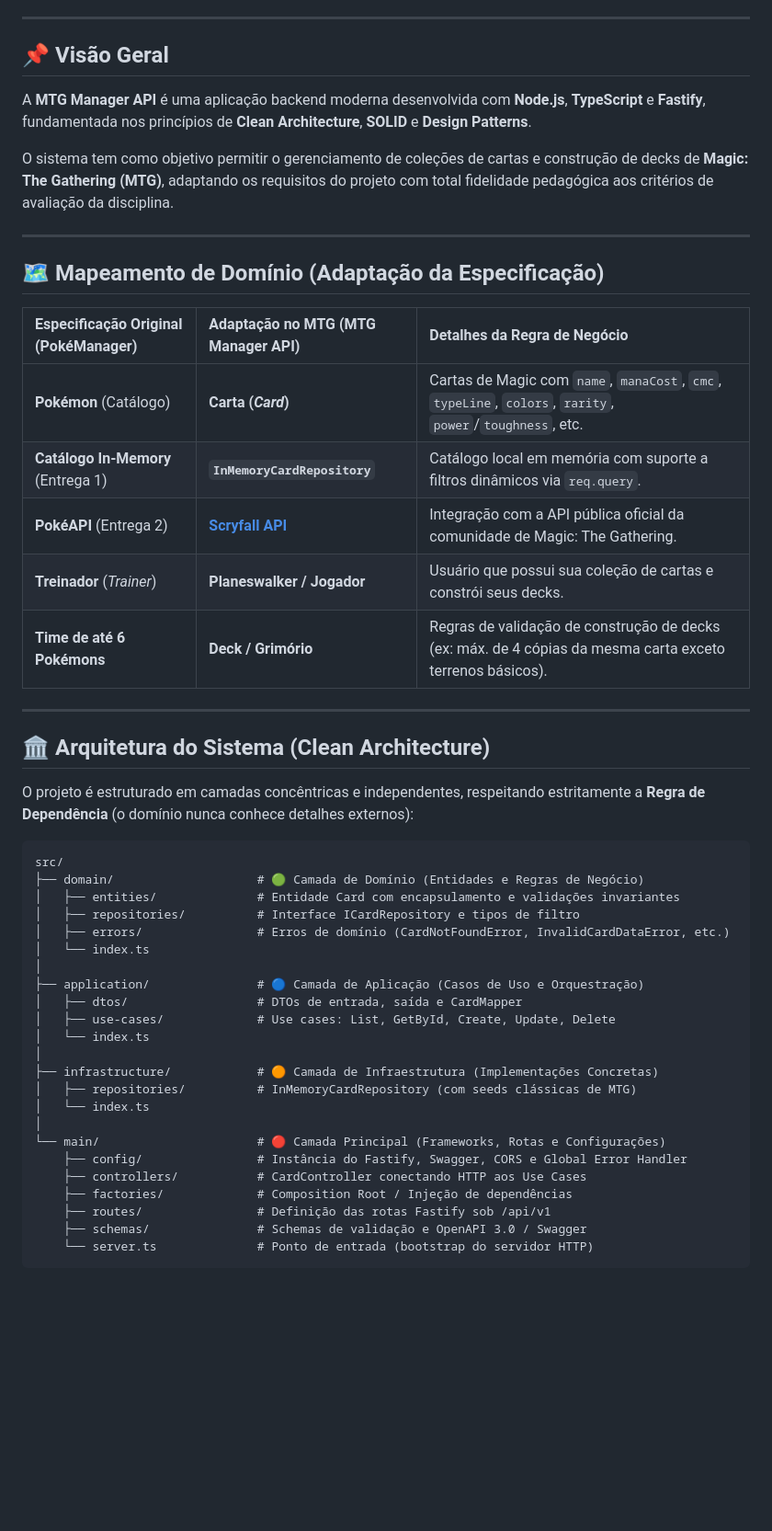
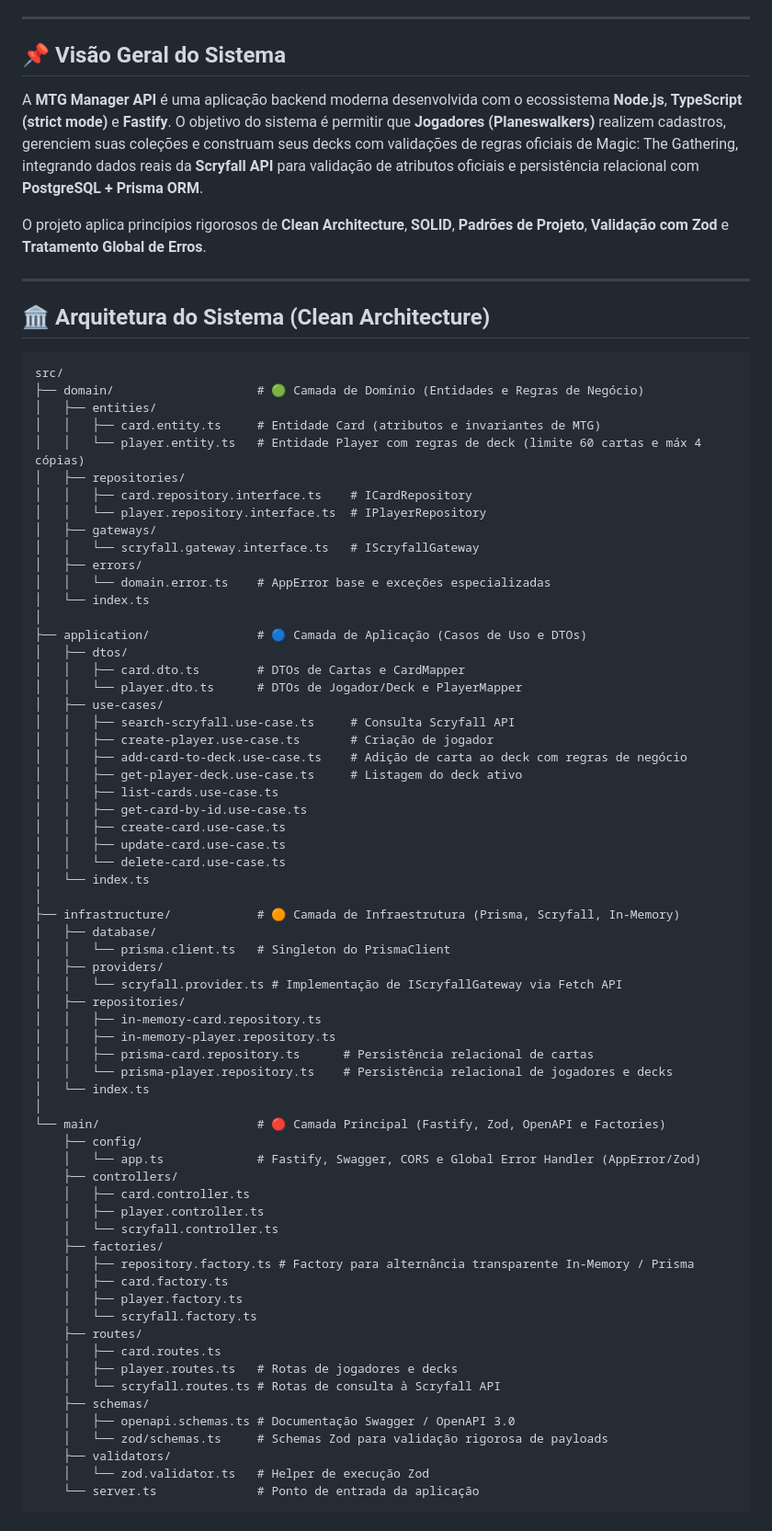
Before and after one commit to BernardoLannes/mtg-manager-api, a Markdown page: README.md, the part around one of its changes. Shown at 92% size. Rendered like a GitHub page; blank space fills up the shorter version.

Commit message:
docs: update README with Entrega 2 architecture and MTG endpoints

````diff
--- a/README.md
+++ b/README.md
@@ -12,52 +14,79 @@
 
 ---
 
-## 📌 Visão Geral
+## 📌 Visão Geral do Sistema
 
-A **MTG Manager API** é uma aplicação backend moderna desenvolvida com **Node.js**, **TypeScript** e **Fastify**, fundamentada nos princípios de **Clean Architecture**, **SOLID** e **Design Patterns**.
+A **MTG Manager API** é uma aplicação backend moderna desenvolvida com o ecossistema **Node.js**, **TypeScript (strict mode)** e **Fastify**. O objetivo do sistema é permitir que **Jogadores (Planeswalkers)** realizem cadastros, gerenciem suas coleções e construam seus decks com validações de regras oficiais de Magic: The Gathering, integrando dados reais da **Scryfall API** para validação de atributos oficiais e persistência relacional com **PostgreSQL + Prisma ORM**.
 
-O sistema tem como objetivo permitir o gerenciamento de coleções de cartas e construção de decks de **Magic: The Gathering (MTG)**, adaptando os requisitos do projeto com total fidelidade pedagógica aos critérios de avaliação da disciplina.
-
----
-
-## 🗺️ Mapeamento de Domínio (Adaptação da Especificação)
-
-| Especificação Original (PokéManager) | Adaptação no MTG (MTG Manager API) | Detalhes da Regra de Negócio |
-| :--- | :--- | :--- |
-| **Pokémon** (Catálogo) | **Carta (*Card*)** | Cartas de Magic com `name`, `manaCost`, `cmc`, `typeLine`, `colors`, `rarity`, `power`/`toughness`, etc. |
-| **Catálogo In-Memory** (Entrega 1) | **`InMemoryCardRepository`** | Catálogo local em memória com suporte a filtros dinâmicos via `req.query`. |
-| **PokéAPI** (Entrega 2) | **[Scryfall API](https://scryfall.com/docs/api)** | Integração com a API pública oficial da comunidade de Magic: The Gathering. |
-| **Treinador** (*Trainer*) | **Planeswalker / Jogador** | Usuário que possui sua coleção de cartas e constrói seus decks. |
-| **Time de até 6 Pokémons** | **Deck / Grimório** | Regras de validação de construção de decks (ex: máx. de 4 cópias da mesma carta exceto terrenos básicos). |
+O projeto aplica princípios rigorosos de **Clean Architecture**, **SOLID**, **Padrões de Projeto**, **Validação com Zod** e **Tratamento Global de Erros**.
 
 ---
 
 ## 🏛️ Arquitetura do Sistema (Clean Architecture)
 
-O projeto é estruturado em camadas concêntricas e independentes, respeitando estritamente a **Regra de Dependência** (o domínio nunca conhece detalhes externos):
-
 ```text
 src/
 ├── domain/                    # 🟢 Camada de Domínio (Entidades e Regras de Negócio)
-│   ├── entities/              # Entidade Card com encapsulamento e validações invariantes
-│   ├── repositories/          # Interface ICardRepository e tipos de filtro
-│   ├── errors/                # Erros de domínio (CardNotFoundError, InvalidCardDataError, etc.)
+│   ├── entities/
+│   │   ├── card.entity.ts     # Entidade Card (atributos e invariantes de MTG)
+│   │   └── player.entity.ts   # Entidade Player com regras de deck (limite 60 cartas e máx 4 cópias)
+│   ├── repositories/
+│   │   ├── card.repository.interface.ts    # ICardRepository
+│   │   └── player.repository.interface.ts  # IPlayerRepository
+│   ├── gateways/
+│   │   └── scryfall.gateway.interface.ts   # IScryfallGateway
+│   ├── errors/
+│   │   └── domain.error.ts    # AppError base e exceções especializadas
 │   └── index.ts
 │
-├── application/               # 🔵 Camada de Aplicação (Casos de Uso e Orquestração)
-│   ├── dtos/                  # DTOs de entrada, saída e CardMapper
-│   ├── use-cases/             # Use cases: List, GetById, Create, Update, Delete
+├── application/               # 🔵 Camada de Aplicação (Casos de Uso e DTOs)
+│   ├── dtos/
+│   │   ├── card.dto.ts        # DTOs de Cartas e CardMapper
+│   │   └── player.dto.ts      # DTOs de Jogador/Deck e PlayerMapper
+│   ├── use-cases/
+│   │   ├── search-scryfall.use-case.ts     # Consulta Scryfall API
+│   │   ├── create-player.use-case.ts       # Criação de jogador
+│   │   ├── add-card-to-deck.use-case.ts    # Adição de carta ao deck com regras de negócio
+│   │   ├── get-player-deck.use-case.ts     # Listagem do deck ativo
+│   │   ├── list-cards.use-case.ts
+│   │   ├── get-card-by-id.use-case.ts
+│   │   ├── create-card.use-case.ts
+│   │   ├── update-card.use-case.ts
+│   │   └── delete-card.use-case.ts
 │   └── index.ts
 │
-├── infrastructure/            # 🟠 Camada de Infraestrutura (Implementações Concretas)
-│   ├── repositories/          # InMemoryCardRepository (com seeds clássicas de MTG)
+├── infrastructure/            # 🟠 Camada de Infraestrutura (Prisma, Scryfall, In-Memory)
+│   ├── database/
+│   │   └── prisma.client.ts   # Singleton do PrismaClient
+│   ├── providers/
+│   │   └── scryfall.provider.ts # Implementação de IScryfallGateway via Fetch API
+│   ├── repositories/
+│   │   ├── in-memory-card.repository.ts
+│   │   ├── in-memory-player.repository.ts
+│   │   ├── prisma-card.repository.ts      # Persistência relacional de cartas
+│   │   └── prisma-player.repository.ts    # Persistência relacional de jogadores e decks
 │   └── index.ts
 │
-└── main/                      # 🔴 Camada Principal (Frameworks, Rotas e Configurações)
-    ├── config/                # Instância do Fastify, Swagger, CORS e Global Error Handler
-    ├── controllers/           # CardController conectando HTTP aos Use Cases
-    ├── factories/             # Composition Root / Injeção de dependências
-    ├── routes/                # Definição das rotas Fastify sob /api/v1
-    ├── schemas/               # Schemas de validação e OpenAPI 3.0 / Swagger
-    └── server.ts              # Ponto de entrada (bootstrap do servidor HTTP)
+└── main/                      # 🔴 Camada Principal (Fastify, Zod, OpenAPI e Factories)
+    ├── config/
+    │   └── app.ts             # Fastify, Swagger, CORS e Global Error Handler (AppError/Zod)
+    ├── controllers/
+    │   ├── card.controller.ts
+    │   ├── player.controller.ts
+    │   └── scryfall.controller.ts
+    ├── factories/
+    │   ├── repository.factory.ts # Factory para alternância transparente In-Memory / Prisma
+    │   ├── card.factory.ts
+    │   ├── player.factory.ts
+    │   └── scryfall.factory.ts
+    ├── routes/
+    │   ├── card.routes.ts
+    │   ├── player.routes.ts   # Rotas de jogadores e decks
+    │   └── scryfall.routes.ts # Rotas de consulta à Scryfall API
+    ├── schemas/
+    │   ├── openapi.schemas.ts # Documentação Swagger / OpenAPI 3.0
+    │   └── zod/schemas.ts     # Schemas Zod para validação rigorosa de payloads
+    ├── validators/
+    │   └── zod.validator.ts   # Helper de execução Zod
+    └── server.ts              # Ponto de entrada da aplicação
 ```
````
Also changed, not shown: other parts of README.md (+78 -83 lines).
